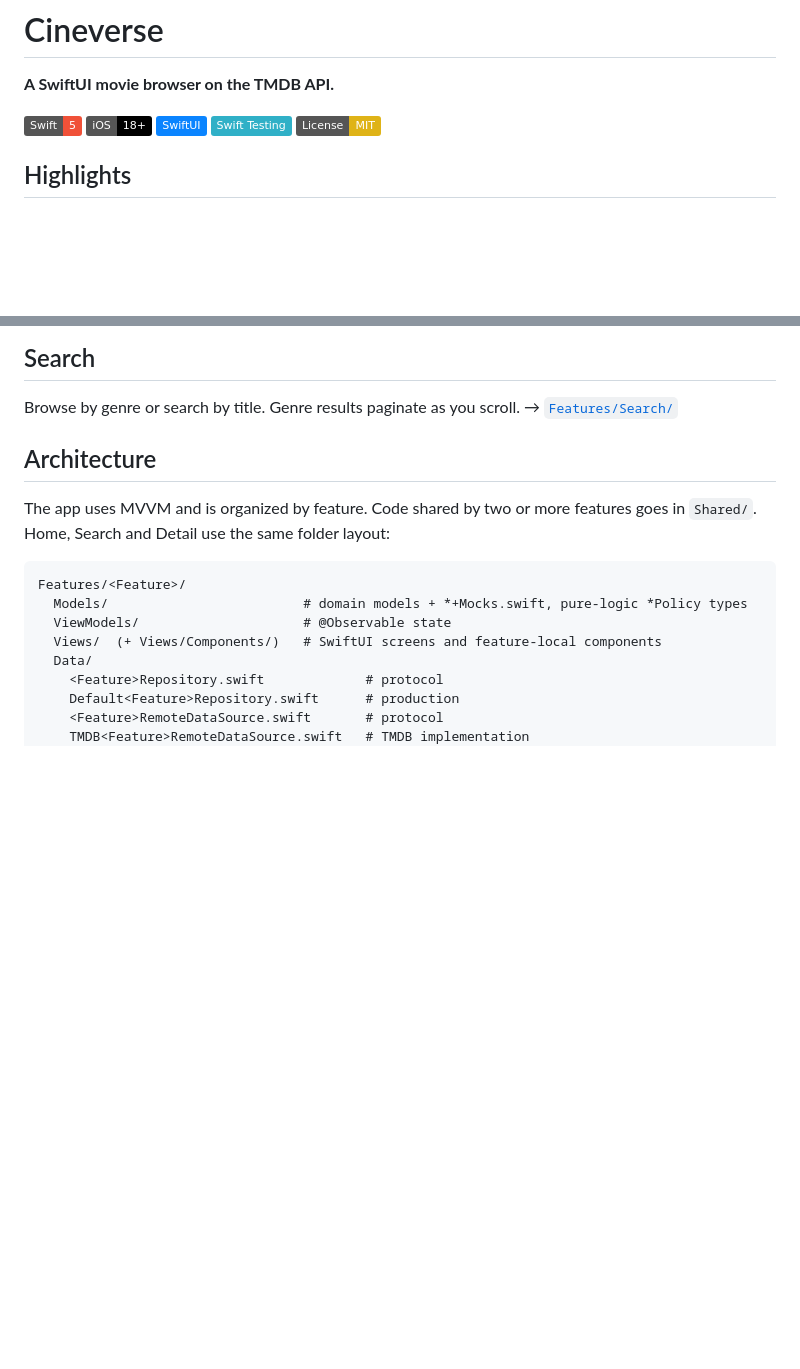
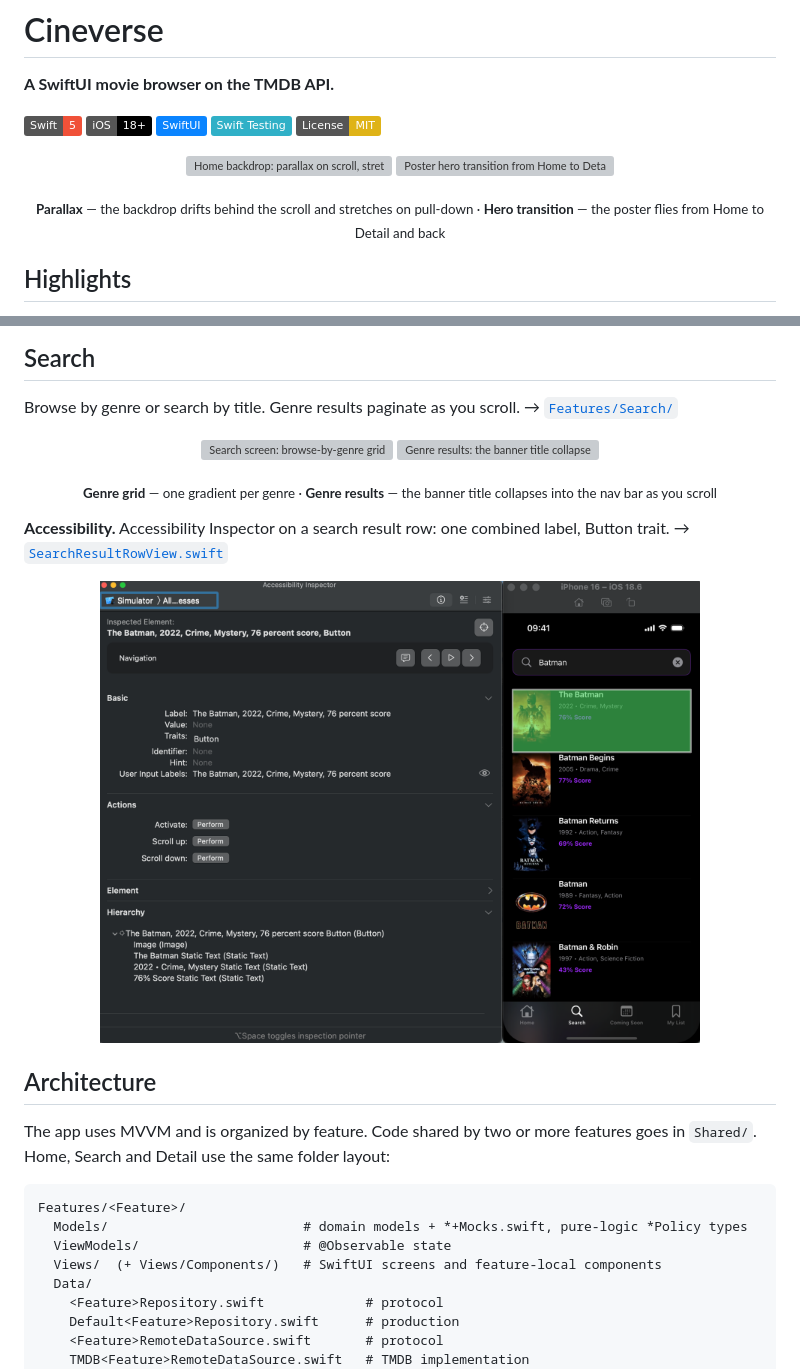
Before and after one commit to PedroPieragnoli/cineverse, a Markdown page: README.md, 2 parts joined by grey strips. GitHub-like rendering; pictures changed too: docs/media/accessibility.png (added); badges without logos; blank space fills up the shorter version; grey boxes are pictures that could not be loaded.

Commit message:
docs(media): add demo videos and screenshots

```diff
--- a/README.md
+++ b/README.md
@@ -7,6 +7,15 @@
 ![SwiftUI](https://img.shields.io/badge/SwiftUI-0A84FF?logo=swift&logoColor=white)
 ![Swift Testing](https://img.shields.io/badge/Swift%20Testing-30B0C7)
 ![License: MIT](https://img.shields.io/badge/License-MIT-yellow)
+
+<p align="center">
+  <img src="docs/media/home-parallax.webp" alt="Home backdrop: parallax on scroll, stretch on pull-down" width="300">
+  <img src="docs/media/hero.webp" alt="Poster hero transition from Home to Detail and back" width="300">
+</p>
+<p align="center"><sub>
+  <b>Parallax</b> — the backdrop drifts behind the scroll and stretches on pull-down ·
+  <b>Hero transition</b> — the poster flies from Home to Detail and back
+</sub></p>
 
 ## Highlights
 
@@ -38,6 +47,22 @@
 
 Browse by genre or search by title. Genre results paginate as you scroll. →
 [`Features/Search/`](Cineverse/Features/Search)
+
+<p align="center">
+  <img src="docs/media/search.png" alt="Search screen: browse-by-genre grid" width="300">
+  <img src="docs/media/genre-results.webp" alt="Genre results: the banner title collapses into the navigation bar on scroll" width="300">
+</p>
+<p align="center"><sub>
+  <b>Genre grid</b> — one gradient per genre ·
+  <b>Genre results</b> — the banner title collapses into the nav bar as you scroll
+</sub></p>
+
+**Accessibility.** Accessibility Inspector on a search result row: one combined label, Button trait. →
+[`SearchResultRowView.swift`](Cineverse/Features/Search/Views/Components/SearchResultRowView.swift)
+
+<p align="center">
+  <img src="docs/media/accessibility.png" alt="Accessibility Inspector showing a search result row exposed as one Button with a combined label" width="600">
+</p>
 
 ## Architecture
 
```
Also changed, not shown: 4 other files.
